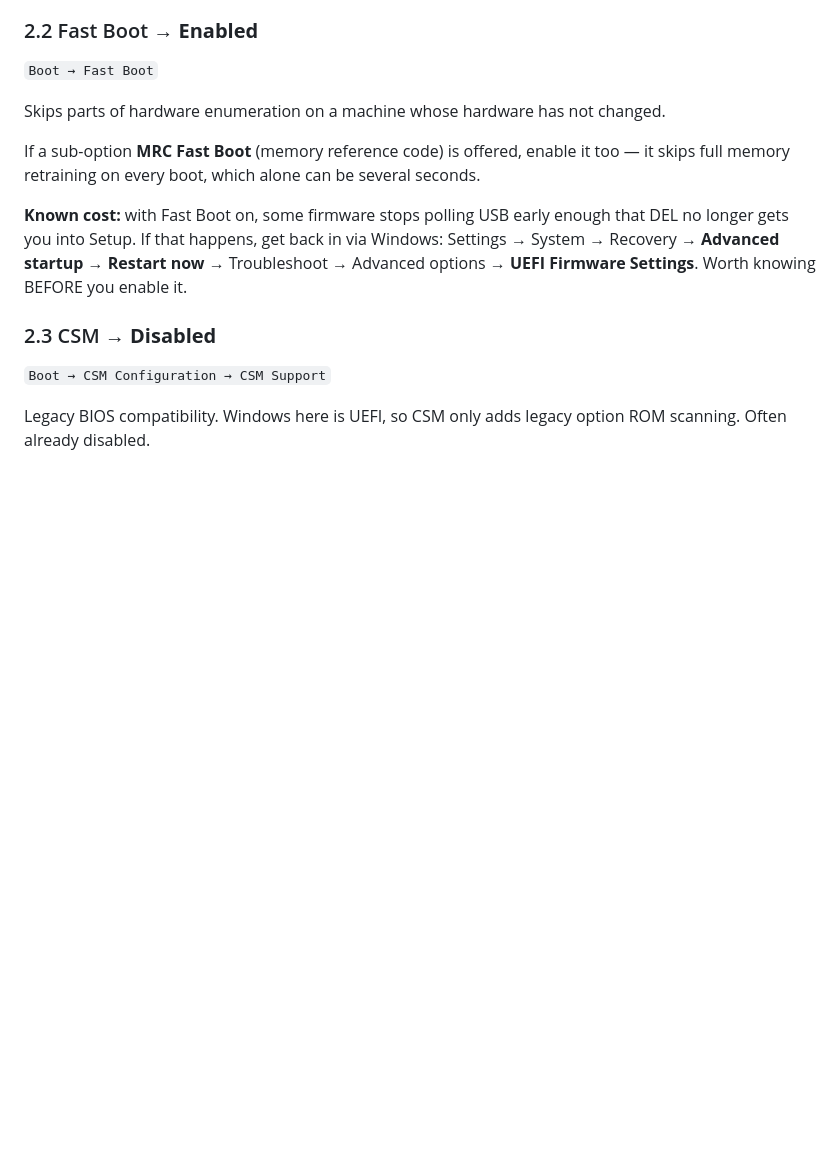
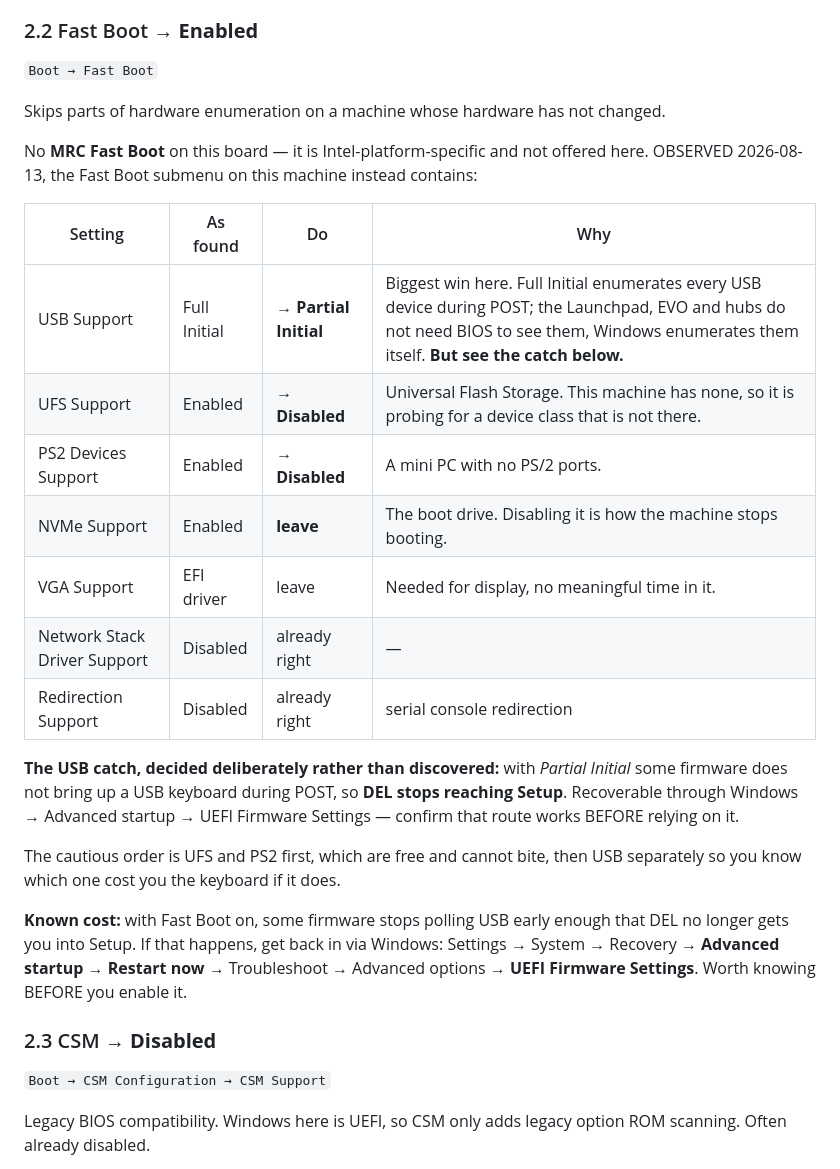
Before and after one commit to mattjaekeldesign/ablepad, a Markdown page: docs/beelink-bios-reference.md, the part around the change. Rendered like a GitHub page; blank space fills up the shorter version.

Commit message:
docs(bios): the real Fast Boot submenu, observed rather than guessed
No MRC Fast Boot on this board -- Intel-platform-specific and not offered. What is
there instead, read off the machine 2026-08-13, replacing that guess:

    USB Support         Full Initial  -> Partial Initial   biggest saving here
    UFS Support         Enabled       -> Disabled          no such device fitted
    PS2 Devices Support Enabled       -> Disabled          no PS/2 ports on a mini PC
    NVMe Support        Enabled       -> LEAVE             it is the boot drive
    VGA Support         EFI driver    -> leave
    Network Stack / Redirection       already Disabled

The USB change carries the lockout risk the walkthrough already warns about: with
Partial Initial some firmware does not bring up a USB keyboard during POST, so DEL
stops reaching Setup. Recorded with the cautious order -- UFS and PS2 first, which
cannot bite, then USB on its own so a lost keyboard has an obvious culprit.

Co-Authored-By: Claude Opus 5 <noreply@anthropic.com>

```diff
--- a/docs/beelink-bios-reference.md
+++ b/docs/beelink-bios-reference.md
@@ -75,8 +75,26 @@ If disabling the whole stack is not offered, disable **IPv4 PXE Support** and
 
 Skips parts of hardware enumeration on a machine whose hardware has not changed.
 
-If a sub-option **MRC Fast Boot** (memory reference code) is offered, enable it too —
-it skips full memory retraining on every boot, which alone can be several seconds.
+No **MRC Fast Boot** on this board — it is Intel-platform-specific and not offered
+here. OBSERVED 2026-08-13, the Fast Boot submenu on this machine instead contains:
+
+| Setting | As found | Do | Why |
+|---|---|---|---|
+| USB Support | Full Initial | → **Partial Initial** | Biggest win here. Full Initial enumerates every USB device during POST; the Launchpad, EVO and hubs do not need BIOS to see them, Windows enumerates them itself. **But see the catch below.** |
+| UFS Support | Enabled | → **Disabled** | Universal Flash Storage. This machine has none, so it is probing for a device class that is not there. |
+| PS2 Devices Support | Enabled | → **Disabled** | A mini PC with no PS/2 ports. |
+| NVMe Support | Enabled | **leave** | The boot drive. Disabling it is how the machine stops booting. |
+| VGA Support | EFI driver | leave | Needed for display, no meaningful time in it. |
+| Network Stack Driver Support | Disabled | already right | — |
+| Redirection Support | Disabled | already right | serial console redirection |
+
+**The USB catch, decided deliberately rather than discovered:** with *Partial Initial*
+some firmware does not bring up a USB keyboard during POST, so **DEL stops reaching
+Setup**. Recoverable through Windows → Advanced startup → UEFI Firmware Settings —
+confirm that route works BEFORE relying on it.
+
+The cautious order is UFS and PS2 first, which are free and cannot bite, then USB
+separately so you know which one cost you the keyboard if it does.
 
 **Known cost:** with Fast Boot on, some firmware stops polling USB early enough that
 DEL no longer gets you into Setup. If that happens, get back in via Windows:
```
